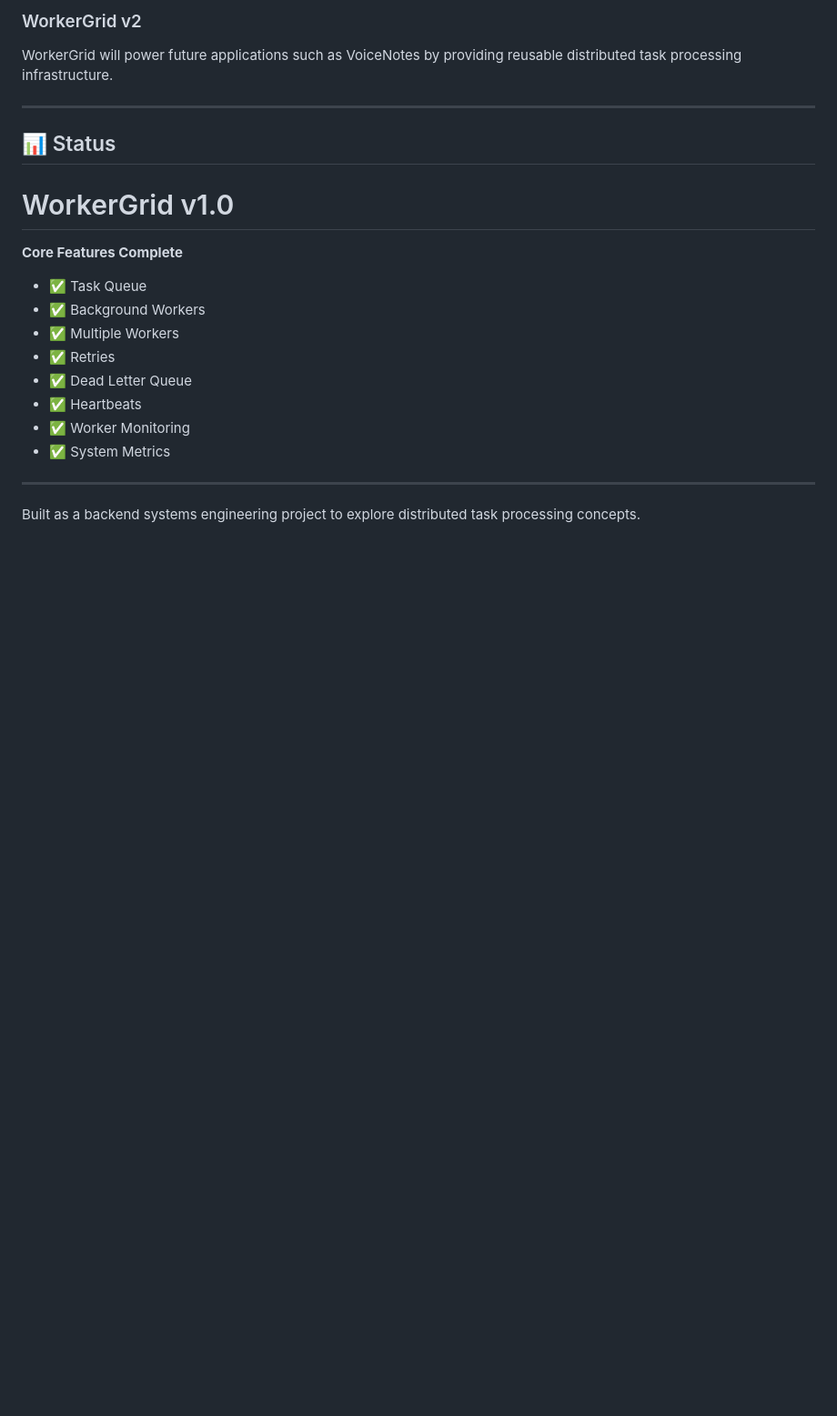
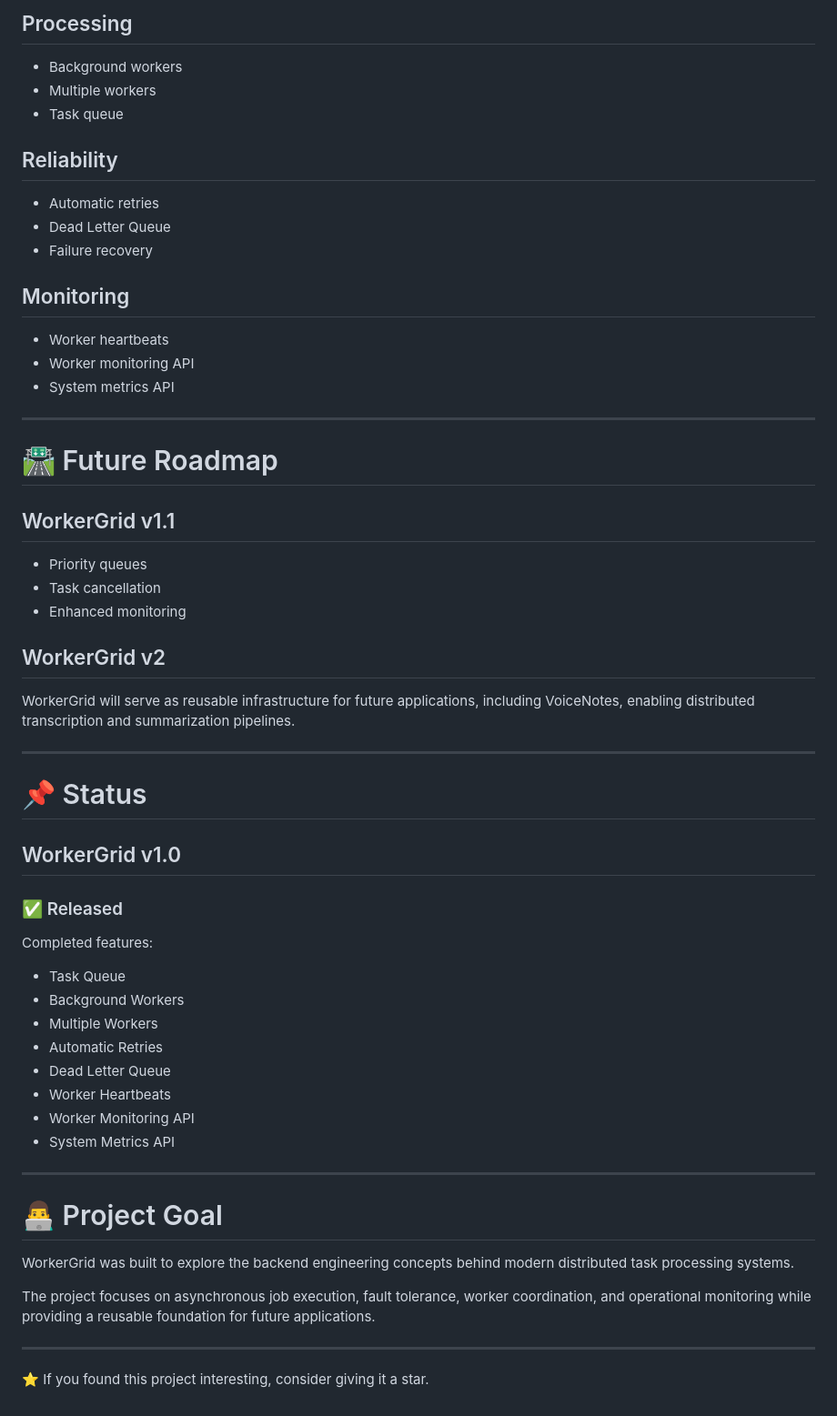
Before and after one commit to Riyadpatel24/workergrid, a Markdown page: README.md, the part around one of its changes. Shown at 91% size. Drawn GitHub-style; blank space fills up the shorter version.

Commit message:
Release WorkerGrid v1.0 with polished documentation

```diff
--- a/README.md
+++ b/README.md
@@ -229,25 +297,63 @@ Run multiple worker instances for parallel task processing.
 
-### WorkerGrid v2
+## Processing
 
-WorkerGrid will power future applications such as VoiceNotes by providing reusable distributed task processing infrastructure.
+* Background workers
+* Multiple workers
+* Task queue
+
+## Reliability
+
+* Automatic retries
+* Dead Letter Queue
+* Failure recovery
+
+## Monitoring
+
+* Worker heartbeats
+* Worker monitoring API
+* System metrics API
 
 ---
 
-## 📊 Status
+# 🛣 Future Roadmap
 
-# WorkerGrid v1.0
+## WorkerGrid v1.1
 
-**Core Features Complete**
+* Priority queues
+* Task cancellation
+* Enhanced monitoring
 
-* ✅ Task Queue
-* ✅ Background Workers
-* ✅ Multiple Workers
-* ✅ Retries
-* ✅ Dead Letter Queue
-* ✅ Heartbeats
-* ✅ Worker Monitoring
-* ✅ System Metrics
+## WorkerGrid v2
+
+WorkerGrid will serve as reusable infrastructure for future applications, including VoiceNotes, enabling distributed transcription and summarization pipelines.
 
 ---
 
-Built as a backend systems engineering project to explore distributed task processing concepts.
+# 📌 Status
+
+## WorkerGrid v1.0
+
+### ✅ Released
+
+Completed features:
+
+* Task Queue
+* Background Workers
+* Multiple Workers
+* Automatic Retries
+* Dead Letter Queue
+* Worker Heartbeats
+* Worker Monitoring API
+* System Metrics API
+
+---
+
+# 👨‍💻 Project Goal
+
+WorkerGrid was built to explore the backend engineering concepts behind modern distributed task processing systems.
+
+The project focuses on asynchronous job execution, fault tolerance, worker coordination, and operational monitoring while providing a reusable foundation for future applications.
+
+---
+
+⭐ If you found this project interesting, consider giving it a star.
```
Also changed, not shown: other parts of README.md (+195 -127 lines).
